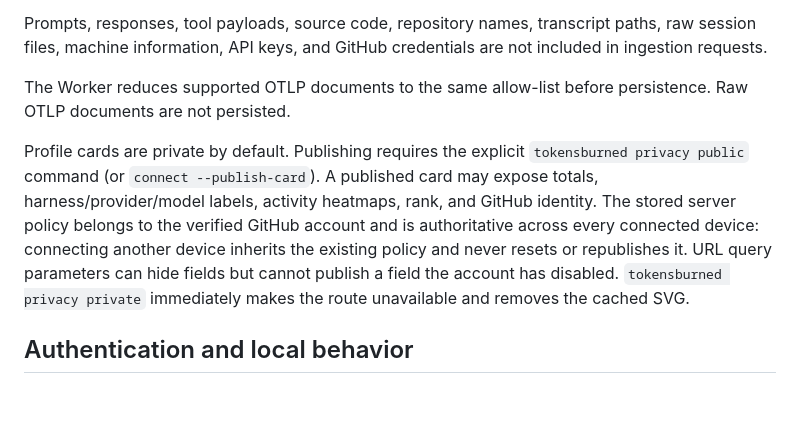
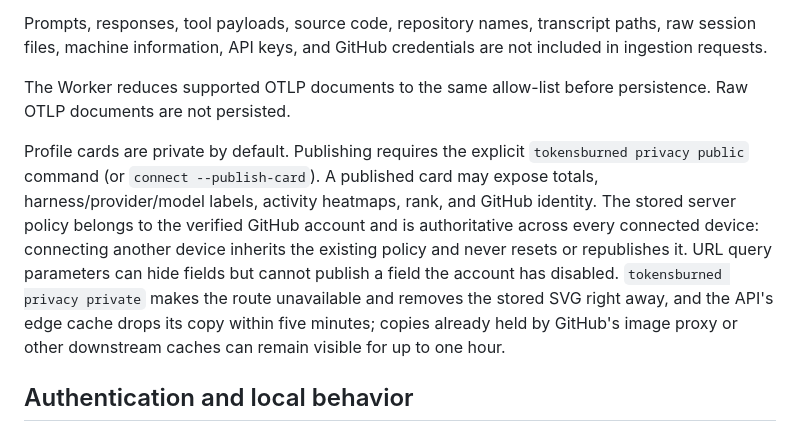
Before and after one commit to Parsifal1986/TokensBurned, a Markdown page: SECURITY.md, the part around the change. GitHub-like rendering; blank space fills up the shorter version.

```diff
--- a/SECURITY.md
+++ b/SECURITY.md
@@ -26,7 +26,7 @@ Prompts, responses, tool payloads, source code, repository names, transcript pat
 
 The Worker reduces supported OTLP documents to the same allow-list before persistence. Raw OTLP documents are not persisted.
 
-Profile cards are private by default. Publishing requires the explicit `tokensburned privacy public` command (or `connect --publish-card`). A published card may expose totals, harness/provider/model labels, activity heatmaps, rank, and GitHub identity. The stored server policy belongs to the verified GitHub account and is authoritative across every connected device: connecting another device inherits the existing policy and never resets or republishes it. URL query parameters can hide fields but cannot publish a field the account has disabled. `tokensburned privacy private` immediately makes the route unavailable and removes the cached SVG.
+Profile cards are private by default. Publishing requires the explicit `tokensburned privacy public` command (or `connect --publish-card`). A published card may expose totals, harness/provider/model labels, activity heatmaps, rank, and GitHub identity. The stored server policy belongs to the verified GitHub account and is authoritative across every connected device: connecting another device inherits the existing policy and never resets or republishes it. URL query parameters can hide fields but cannot publish a field the account has disabled. `tokensburned privacy private` makes the route unavailable and removes the stored SVG right away, and the API's edge cache drops its copy within five minutes; copies already held by GitHub's image proxy or other downstream caches can remain visible for up to one hour.
 
 ## Authentication and local behavior
 
```
Also changed, not shown: README.md (+1 -1 lines), docs/ARCHITECTURE.md (+1 -1 lines).
